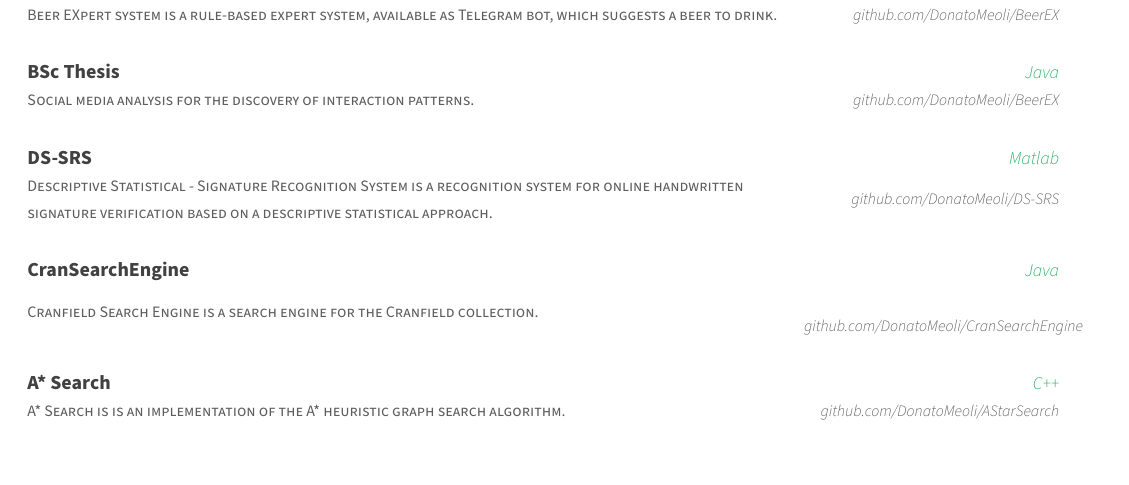
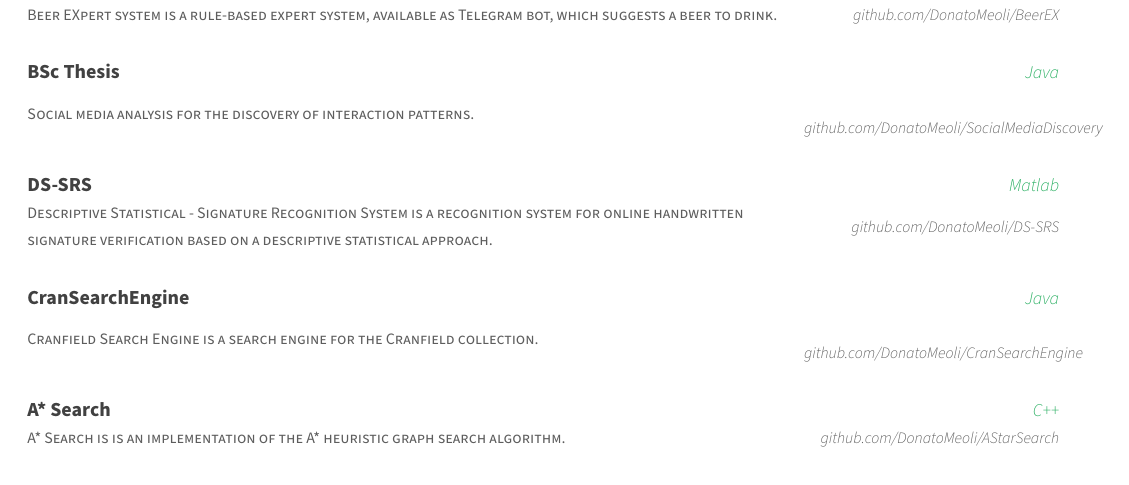
Before and after one commit to dmeoli/CV, a LaTeX CV (resume.tex, which reads resume/projects.tex): part of page 2 of 2, cut so that both start at the same text. Compiled offline with XeLaTeX.

Commit message:
update link

```diff
--- a/resume/projects.tex
+++ b/resume/projects.tex
@@ -22,7 +22,7 @@
     {Social media analysis for the discovery of interaction patterns.} % Description
     {BSc Thesis} % Name
     {Java} % Tools Used
-    {github.com/DonatoMeoli/BeerEX} % Link
+    {github.com/DonatoMeoli/SocialMediaDiscovery} % Link
     {}
 
 %---------------------------------------------------------
```
Also changed, not shown: resume.pdf.
